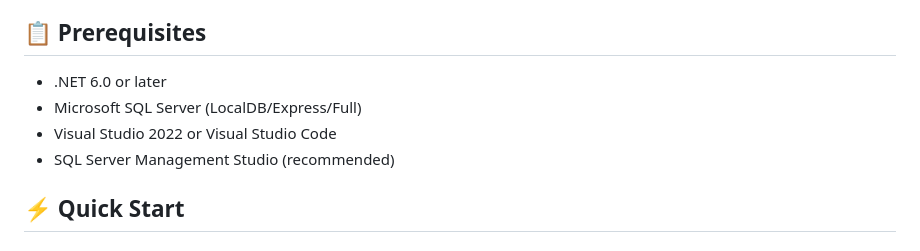
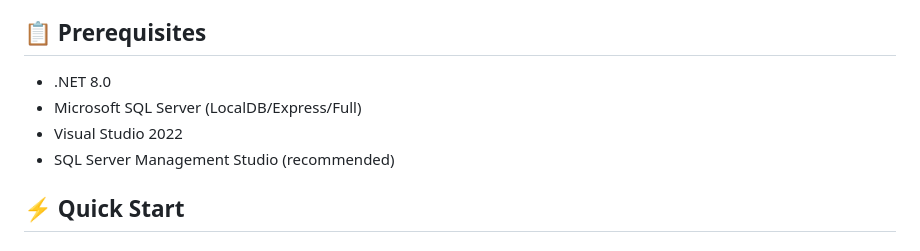
Before and after one commit to aestdile/DataBridge.API, a Markdown page: README.md, the part around the change. GitHub-like rendering.

```diff
--- a/README.md
+++ b/README.md
@@ -23,9 +23,9 @@ A powerful full-stack tool to transfer and export Excel data into Microsoft SQL
 
 ## 📋 Prerequisites
 
-- .NET 6.0 or later
+- .NET 8.0
 - Microsoft SQL Server (LocalDB/Express/Full)
-- Visual Studio 2022 or Visual Studio Code
+- Visual Studio 2022
 - SQL Server Management Studio (recommended)
 
 ## ⚡ Quick Start
```
